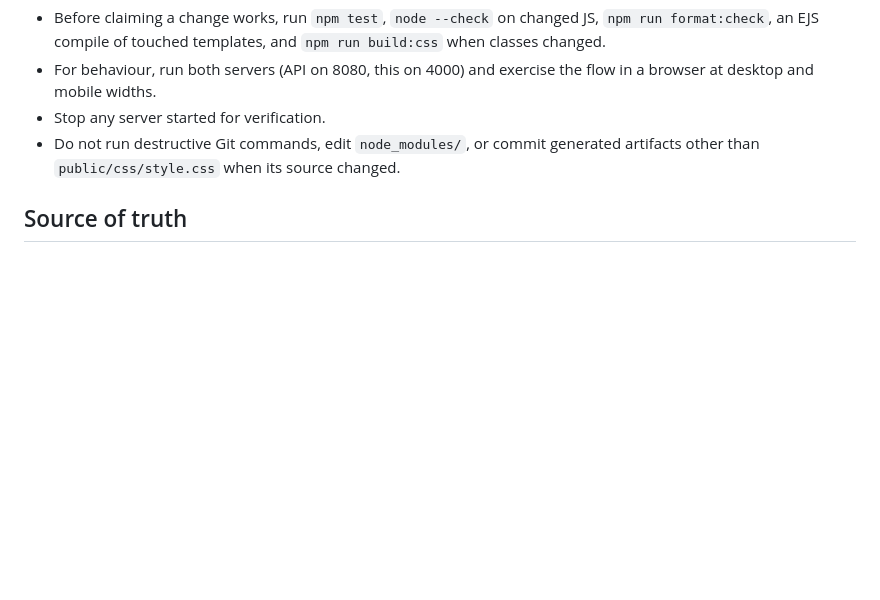
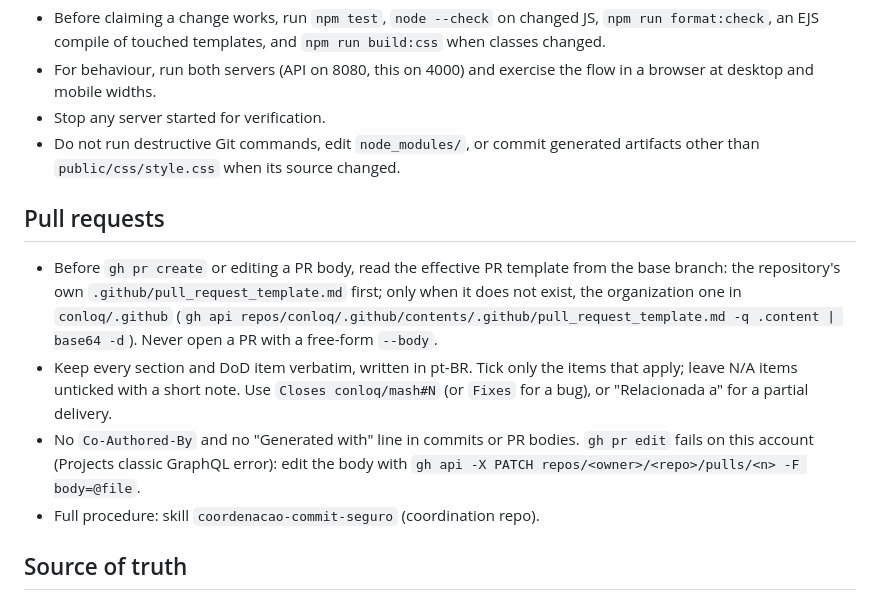
Before and after one commit to conloq/frontend, a Markdown page: AGENTS.md, the part around the change. Drawn GitHub-style; blank space fills up the shorter version.

Commit message:
docs: exigir o template de PR no AGENTS.md

```diff
--- a/AGENTS.md
+++ b/AGENTS.md
@@ -57,6 +57,13 @@ The whole client is one IIFE. Keep these boundaries when editing:
 - Stop any server started for verification.
 - Do not run destructive Git commands, edit `node_modules/`, or commit generated artifacts other than `public/css/style.css` when its source changed.
 
+## Pull requests
+
+- Before `gh pr create` or editing a PR body, read the effective PR template from the base branch: the repository's own `.github/pull_request_template.md` first; only when it does not exist, the organization one in `conloq/.github` (`gh api repos/conloq/.github/contents/.github/pull_request_template.md -q .content | base64 -d`). Never open a PR with a free-form `--body`.
+- Keep every section and DoD item verbatim, written in pt-BR. Tick only the items that apply; leave N/A items unticked with a short note. Use `Closes conloq/mash#N` (or `Fixes` for a bug), or "Relacionada a" for a partial delivery.
+- No `Co-Authored-By` and no "Generated with" line in commits or PR bodies. `gh pr edit` fails on this account (Projects classic GraphQL error): edit the body with `gh api -X PATCH repos/<owner>/<repo>/pulls/<n> -F body=@file`.
+- Full procedure: skill `coordenacao-commit-seguro` (coordination repo).
+
 ## Source of truth
 
 - Treat `package.json` scripts, `index.js`, `public/js/app.js` and the current templates as authoritative over stale documentation.
```
